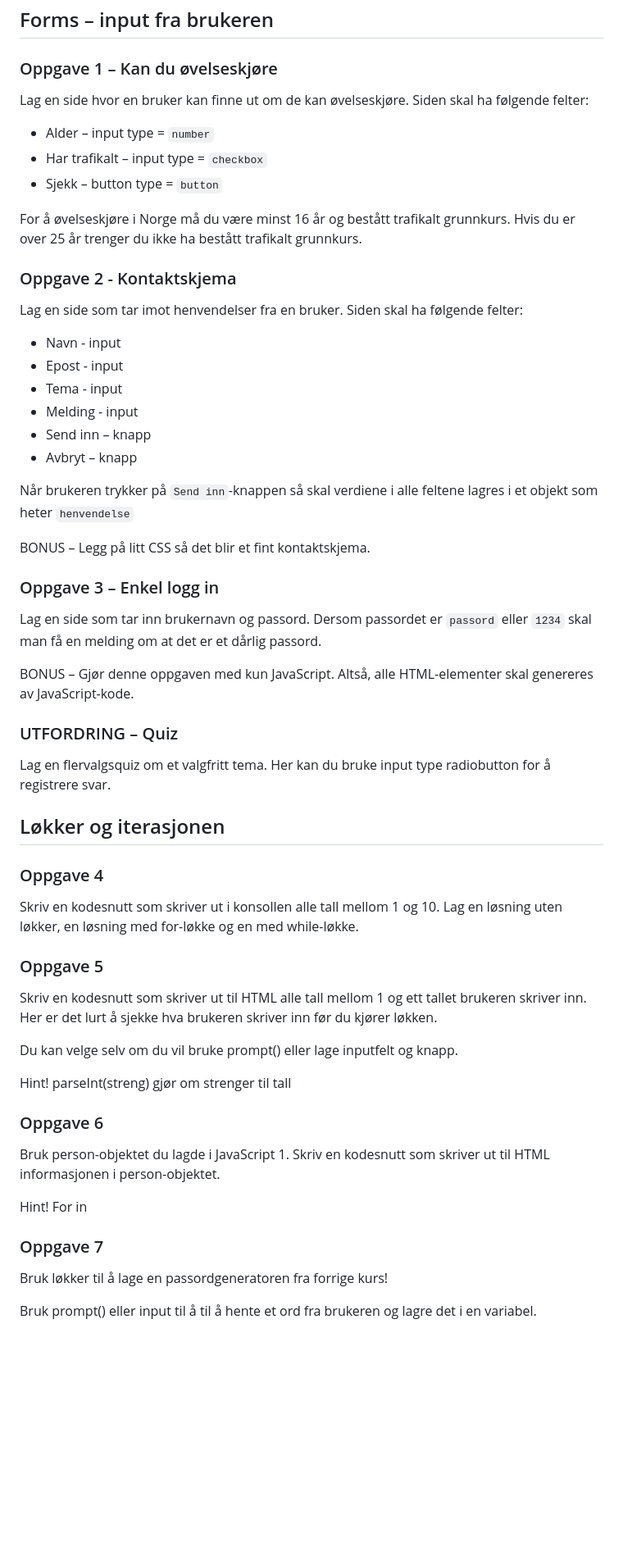
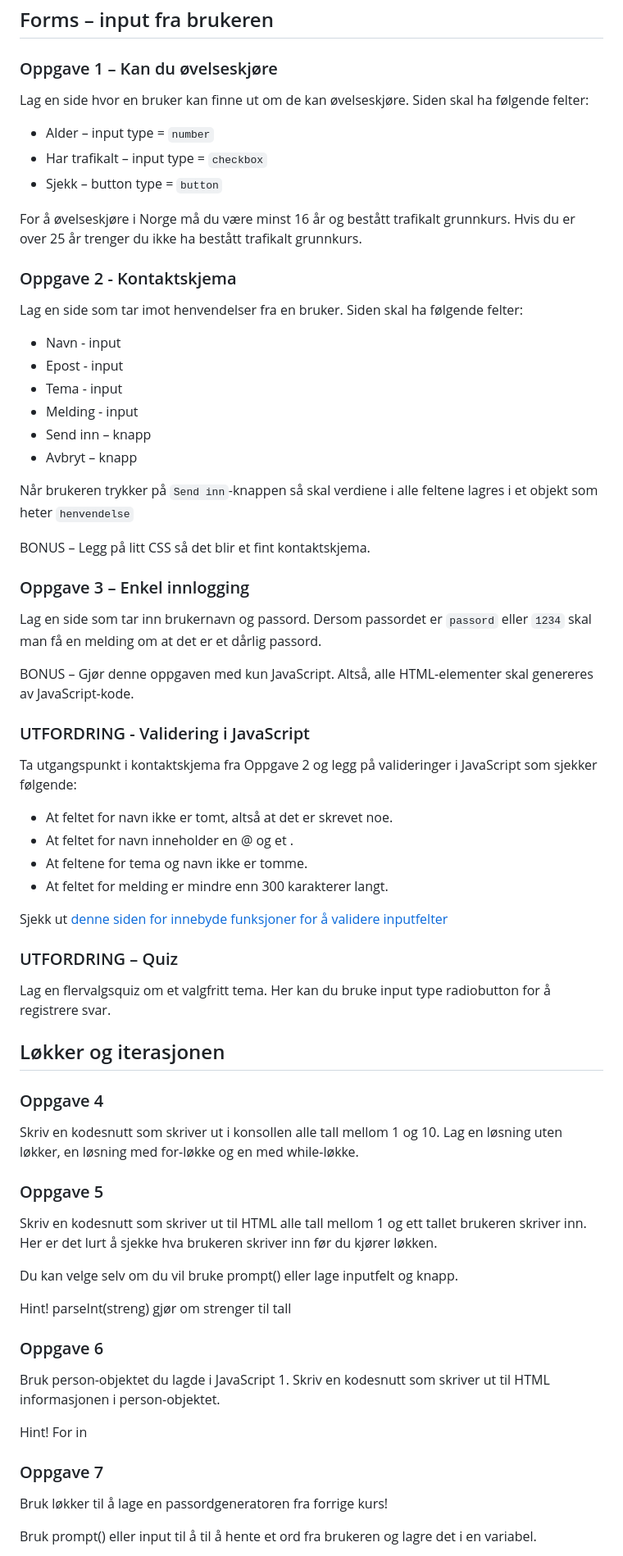
Before and after one commit to Madelelo/Kurs-JavaScript, a Markdown page: Oppgavebank/README.md, the part around one of its changes. Shown at 82% size. Rendered like a GitHub page; blank space fills up the shorter version.

Commit message:
La til utfordring om validering

```diff
--- a/Oppgavebank/README.md
+++ b/Oppgavebank/README.md
@@ -214,40 +231,60 @@ Når du har klikka deg gjennom dette kan du også se på noen [CSS-rammeverket T
 ## Forms – input fra brukeren
 
 ### Oppgave 1 – Kan du øvelseskjøre
+
 Lag en side hvor en bruker kan finne ut om de kan øvelseskjøre. Siden skal ha følgende felter:
-* Alder – input type = `number`
-* Har trafikalt – input type = `checkbox`
-* Sjekk – button type = `button`
+
+- Alder – input type = `number`
+- Har trafikalt – input type = `checkbox`
+- Sjekk – button type = `button`
 
 For å øvelseskjøre i Norge må du være minst 16 år og bestått trafikalt grunnkurs. Hvis du er over 25 år trenger du ikke ha bestått trafikalt grunnkurs.
 
 ### Oppgave 2 - Kontaktskjema
+
 Lag en side som tar imot henvendelser fra en bruker. Siden skal ha følgende felter:
-* Navn - input
-* Epost - input
-* Tema - input
-* Melding - input
-* Send inn – knapp
-* Avbryt – knapp
+
+- Navn - input
+- Epost - input
+- Tema - input
+- Melding - input
+- Send inn – knapp
+- Avbryt – knapp
 
 Når brukeren trykker på `Send inn`-knappen så skal verdiene i alle feltene lagres i et objekt som heter `henvendelse`
 
 BONUS – Legg på litt CSS så det blir et fint kontaktskjema.
 
-### Oppgave 3 – Enkel logg in
+### Oppgave 3 – Enkel innlogging
+
 Lag en side som tar inn brukernavn og passord. Dersom passordet er `passord` eller `1234` skal man få en melding om at det er et dårlig passord.
 
 BONUS – Gjør denne oppgaven med kun JavaScript. Altså, alle HTML-elementer skal genereres av JavaScript-kode.
 
+### UTFORDRING - Validering i JavaScript
+
+Ta utgangspunkt i kontaktskjema fra Oppgave 2 og legg på valideringer i JavaScript som sjekker følgende:
+
+- At feltet for navn ikke er tomt, altså at det er skrevet noe.
+- At feltet for navn inneholder en @ og et .
+- At feltene for tema og navn ikke er tomme.
+- At feltet for melding er mindre enn 300 karakterer langt.
+
+Sjekk ut [denne siden for innebyde funksjoner for å validere inputfelter
+](https://www.w3schools.com/js/js_validation_api.asp)
+
 ### UTFORDRING – Quiz
+
 Lag en flervalgsquiz om et valgfritt tema. Her kan du bruke input type radiobutton for å registrere svar.
 
 ## Løkker og iterasjonen
 
 ### Oppgave 4
+
 Skriv en kodesnutt som skriver ut i konsollen alle tall mellom 1 og 10. Lag en løsning uten løkker, en løsning med for-løkke og en med while-løkke.
 
 ### Oppgave 5
+
 Skriv en kodesnutt som skriver ut til HTML alle tall mellom 1 og ett tallet brukeren skriver inn. Her er det lurt å sjekke hva brukeren skriver inn før du kjører løkken.
 
 Du kan velge selv om du vil bruke prompt() eller lage inputfelt og knapp.
@@ -255,11 +292,13 @@ Du kan velge selv om du vil bruke prompt() eller lage inputfelt og knapp.
 Hint! parseInt(streng) gjør om strenger til tall
 
 ### Oppgave 6
+
 Bruk person-objektet du lagde i JavaScript 1. Skriv en kodesnutt som skriver ut til HTML informasjonen i person-objektet.
 
 Hint! For in
 
 ### Oppgave 7
+
 Bruk løkker til å lage en passordgeneratoren fra forrige kurs!
 
 Bruk prompt() eller input til å til å hente et ord fra brukeren og lagre det i en variabel.
```
Also changed, not shown: other parts of Oppgavebank/README.md (+171 -64 lines).
